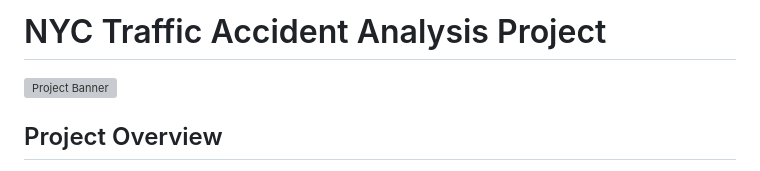
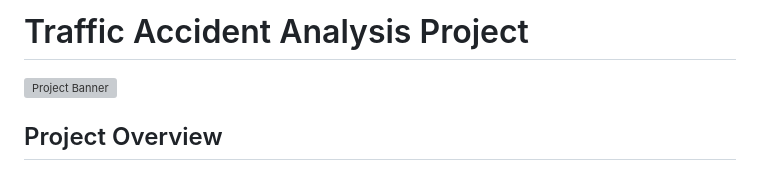
Before and after one commit to vikramdatthb/AcciTrack, a Markdown page: README.md, the part around the change. Rendered like a GitHub page; grey boxes are pictures that could not be loaded.

```diff
--- a/README.md
+++ b/README.md
@@ -1,4 +1,4 @@
-# NYC Traffic Accident Analysis Project
+# Traffic Accident Analysis Project
 
 ![Project Banner](https://raw.githubusercontent.com/vikramdatthb/AcciTrack/refs/heads/main/images/screenshot_3_18_2025_3-15-30%20AM.png)
 
```
